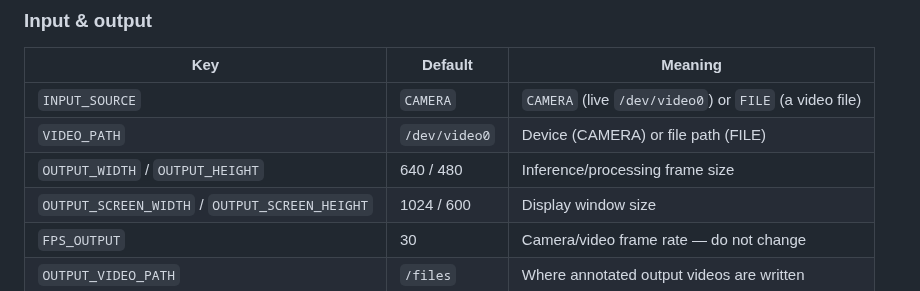
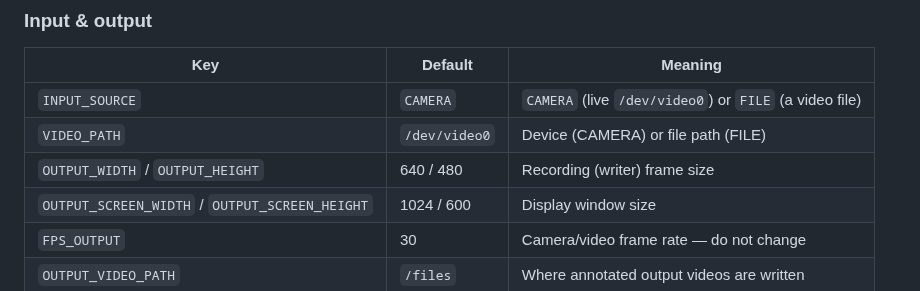
Before and after one commit to wloonis/animal-counter, a Markdown page: docs/04_configuration.md, the part around the change. Drawn GitHub-style.

Commit message:
docs: sync to changed surface (main..HEAD)

```diff
--- a/docs/04_configuration.md
+++ b/docs/04_configuration.md
@@ -54,7 +54,7 @@ existing `runtime-settings.json` and `.arret_requested` from `/files` to
 |-----|---------|---------|
 | `INPUT_SOURCE` | `CAMERA` | `CAMERA` (live `/dev/video0`) or `FILE` (a video file) |
 | `VIDEO_PATH` | `/dev/video0` | Device (CAMERA) or file path (FILE) |
-| `OUTPUT_WIDTH` / `OUTPUT_HEIGHT` | 640 / 480 | Inference/processing frame size |
+| `OUTPUT_WIDTH` / `OUTPUT_HEIGHT` | 640 / 480 | Recording (writer) frame size |
 | `OUTPUT_SCREEN_WIDTH` / `OUTPUT_SCREEN_HEIGHT` | 1024 / 600 | Display window size |
 | `FPS_OUTPUT` | 30 | Camera/video frame rate — do not change |
 | `OUTPUT_VIDEO_PATH` | `/files` | Where annotated output videos are written |
```
